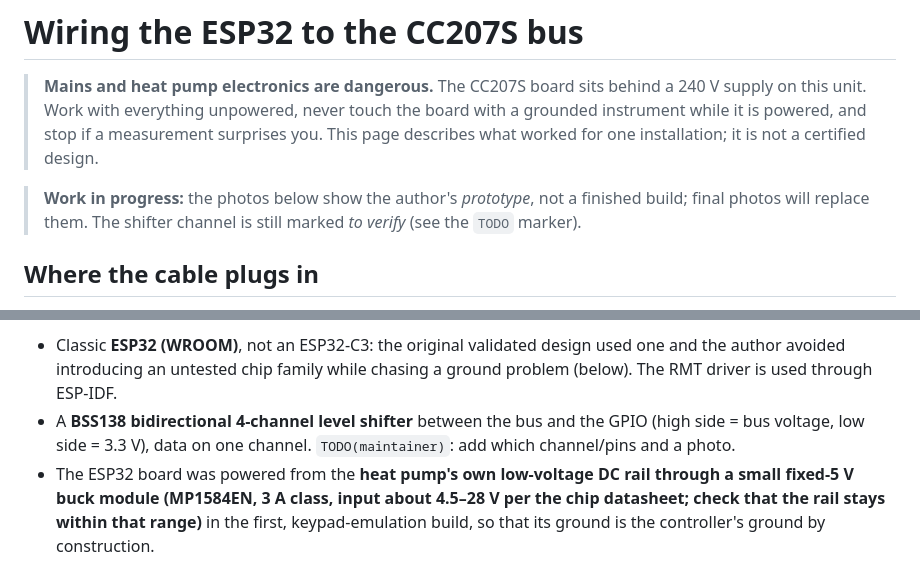
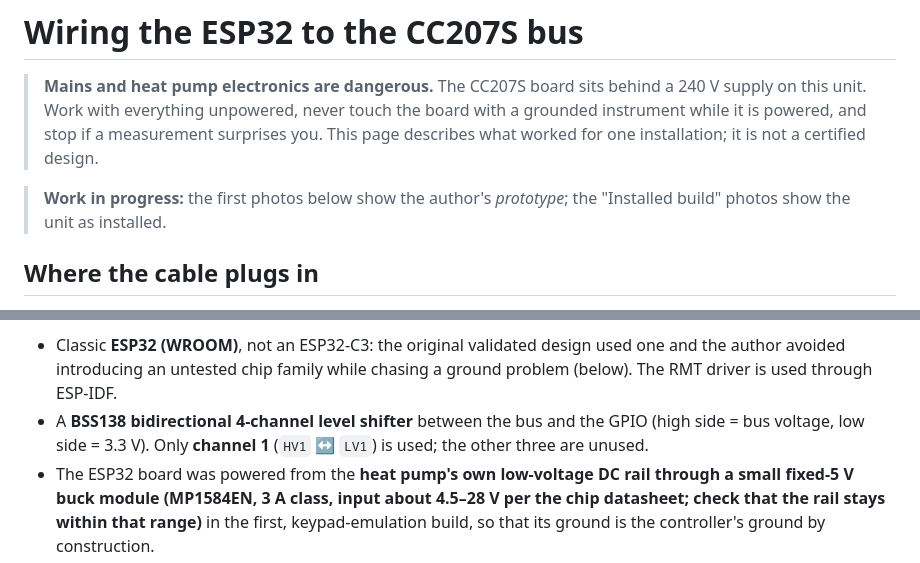
Before and after one commit to fpitre75/esphome-cc207s-pool-heatpump, a Markdown page: docs/wiring.md, 2 parts joined by grey strips. GitHub-like rendering.

```diff
--- a/docs/wiring.md
+++ b/docs/wiring.md
@@ -6,9 +6,8 @@
 > measurement surprises you. This page describes what worked for one installation;
 > it is not a certified design.
 
-> **Work in progress:** the photos below show the author's *prototype*, not a
-> finished build; final photos will replace them. The shifter channel is still
-> marked *to verify* (see the `TODO` marker).
+> **Work in progress:** the first photos below show the author's *prototype*;
+> the "Installed build" photos show the unit as installed.
 
 ## Where the cable plugs in
 
@@ -59,8 +74,8 @@ bus data wire and GPIO27; one common ground. Orange items are unverified.*
   one and the author avoided introducing an untested chip family while chasing a
   ground problem (below). The RMT driver is used through ESP-IDF.
 * A **BSS138 bidirectional 4-channel level shifter** between the bus and
-  the GPIO (high side = bus voltage, low side = 3.3 V), data on one channel.
-  `TODO(maintainer)`: add which channel/pins and a photo.
+  the GPIO (high side = bus voltage, low side = 3.3 V). Only **channel 1**
+  (`HV1` ↔ `LV1`) is used; the other three are unused.
 * The ESP32 board was powered from the **heat pump's own low-voltage DC rail
   through a small fixed-5 V buck module (MP1584EN, 3 A class, input about 4.5–28 V per the chip datasheet; check that the rail stays within that range)** in the first, keypad-emulation build, so that its
   ground is the controller's ground by construction.
```
Also changed, not shown: other parts of docs/wiring.md (+16 -0 lines), README.fr.md (+13 -0 lines), README.md (+13 -0 lines), docs/img/enclosure-inside.jpg (added), docs/img/enclosure-installed.jpg (added), docs/img/ha-device-controls.jpg (added), docs/img/ha-device-diagnostic.jpg (added), docs/img/perfboard-start.jpg, 1 other file.
